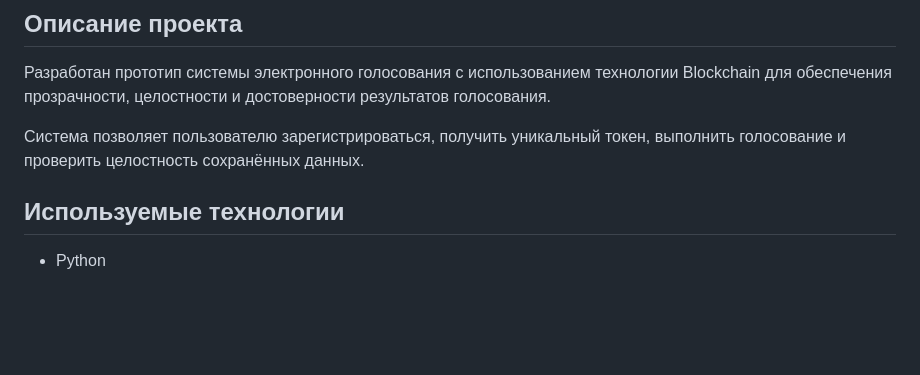
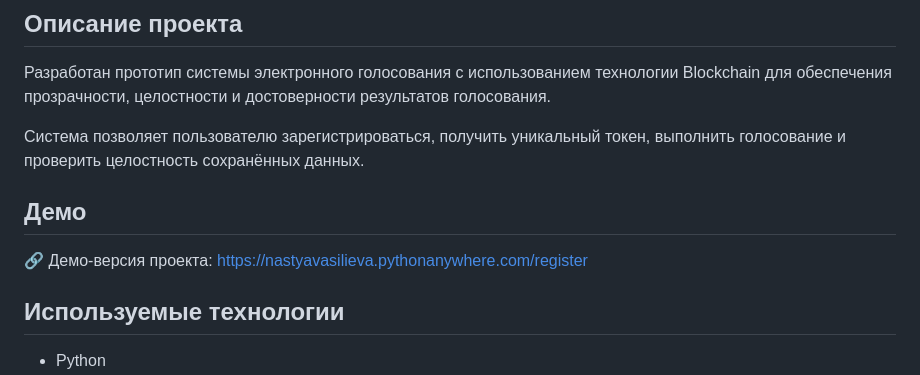
Before and after one commit to anastasia-vasilieva/blockchain-voting-system, a Markdown page: README.md, the part around the change. Drawn GitHub-style; blank space fills up the shorter version.

```diff
--- a/README.md
+++ b/README.md
@@ -10,6 +10,10 @@
 Разработан прототип системы электронного голосования с использованием технологии Blockchain для обеспечения прозрачности, целостности и достоверности результатов голосования.
 
 Система позволяет пользователю зарегистрироваться, получить уникальный токен, выполнить голосование и проверить целостность сохранённых данных.
+
+## Демо
+
+🔗 Демо-версия проекта: https://nastyavasilieva.pythonanywhere.com/register
 
 ## Используемые технологии
 
```
